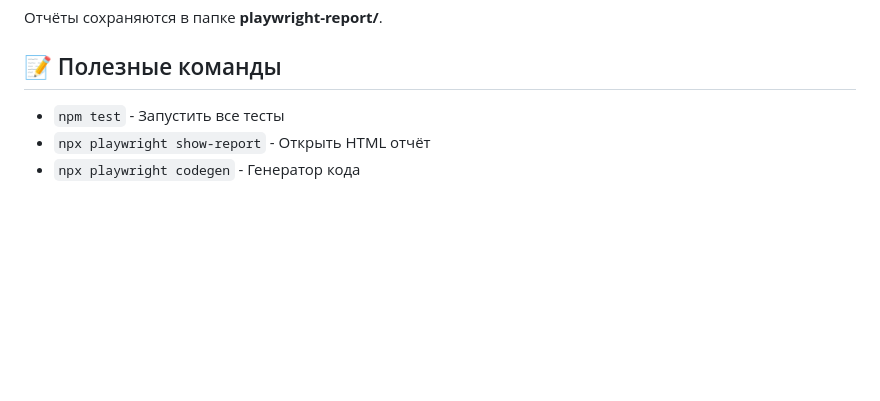
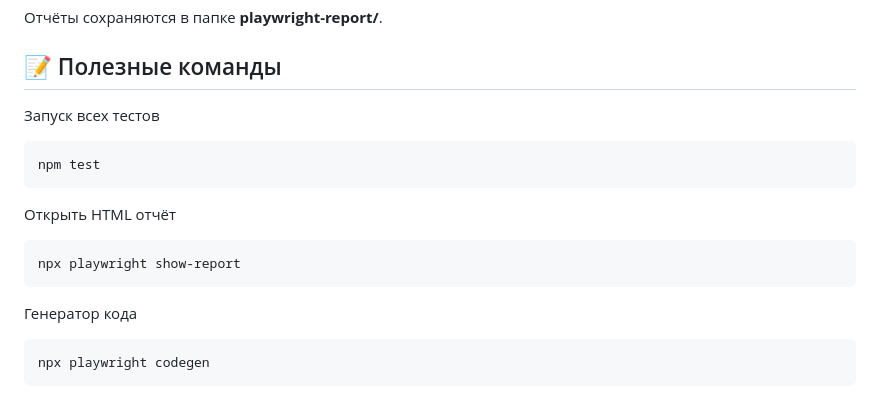
Before and after one commit to JoehFlu/playwright-tests, a Markdown page: README.md, the part around one of its changes. Drawn GitHub-style; blank space fills up the shorter version.

````diff
--- a/README.md
+++ b/README.md
@@ -93,7 +93,15 @@ npx playwright test --grep "@smoke"
 Отчёты сохраняются в папке **playwright-report/**.
 
 ## 📝 Полезные команды
-
-- `npm test` - Запустить все тесты
-- `npx playwright show-report` - Открыть HTML отчёт
-- `npx playwright codegen` - Генератор кода
+Запуск всех тестов
+```bash
+npm test
+```
+Открыть HTML отчёт
+```bash
+npx playwright show-report
+```
+Генератор кода
+```bash
+npx playwright codegen
+```
````
Also changed, not shown: other parts of README.md (+7 -7 lines).
